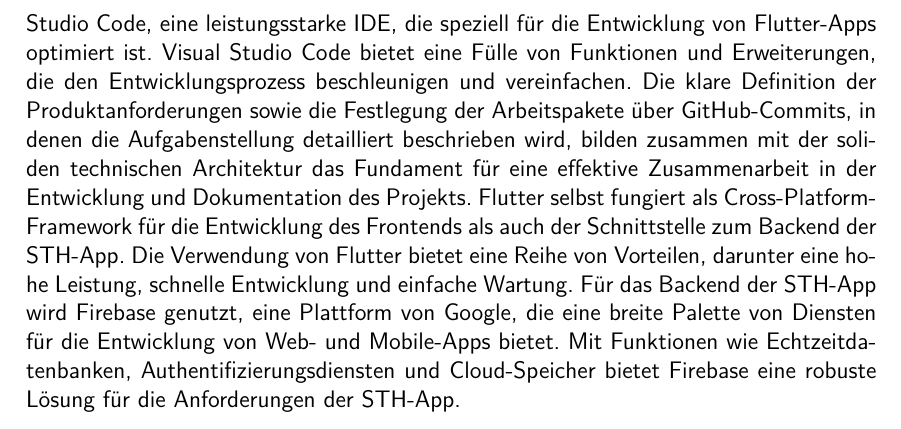
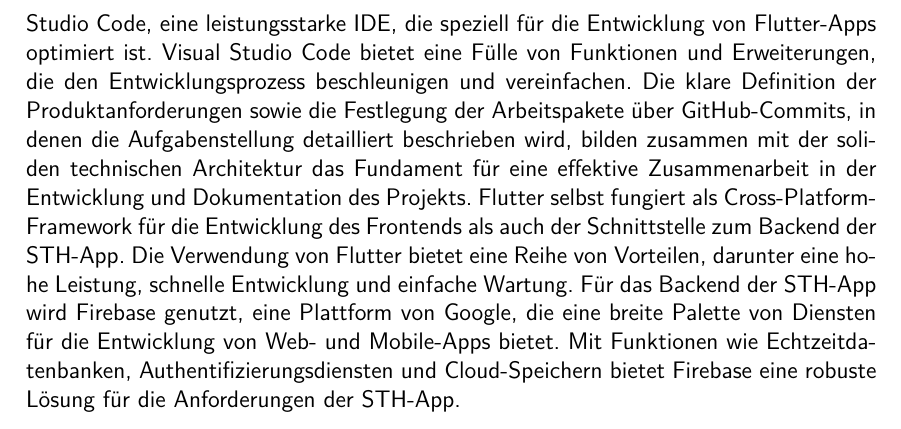
Before and after one commit to anwendungsprojektfom/anwendungsprojekt_fom, a LaTeX book (documentation/document.tex, which reads documentation/05_produktanforderungen_architektur/produktanforderungen_architektur.tex): part of page 9 of 19, cut so that both start at the same text. Compiled offline with pdfLaTeX.

Commit message:
Update documentation/05_produktanforderungen_architektur/produktanforderungen_architektur.tex
Co-authored-by: jonas2808 <61821255+jonas2808@users.noreply.github.com>

```diff
--- a/documentation/05_produktanforderungen_architektur/produktanforderungen_architektur.tex
+++ b/documentation/05_produktanforderungen_architektur/produktanforderungen_architektur.tex
@@ -14,4 +14,4 @@
 Als Entwicklungsplattform dient Visual Studio Code, eine leistungsstarke IDE, die speziell für die Entwicklung von Flutter-Apps optimiert ist. Visual Studio Code bietet eine Fülle von Funktionen und Erweiterungen, die den Entwicklungsprozess beschleunigen und vereinfachen.
 Die klare Definition der Produktanforderungen sowie die Festlegung der Arbeitspakete über GitHub-Commits, in denen die Aufgabenstellung detailliert beschrieben wird, bilden zusammen mit der soliden technischen Architektur das Fundament für eine effektive Zusammenarbeit in der Entwicklung und Dokumentation des Projekts.
 Flutter selbst fungiert als Cross-Platform-Framework für die Entwicklung des Frontends als auch der Schnittstelle zum Backend der STH-App. Die Verwendung von Flutter bietet eine Reihe von Vorteilen, darunter eine hohe Leistung, schnelle Entwicklung und einfache Wartung.
-Für das Backend der STH-App wird Firebase genutzt, eine Plattform von Google, die eine breite Palette von Diensten für die Entwicklung von Web- und Mobile-Apps bietet. Mit Funktionen wie Echtzeitdatenbanken, Authentifizierungsdiensten und Cloud-Speicher bietet Firebase eine robuste Lösung für die Anforderungen der STH-App.
+Für das Backend der STH-App wird Firebase genutzt, eine Plattform von Google, die eine breite Palette von Diensten für die Entwicklung von Web- und Mobile-Apps bietet. Mit Funktionen wie Echtzeitdatenbanken, Authentifizierungsdiensten und Cloud-Speichern bietet Firebase eine robuste Lösung für die Anforderungen der STH-App.
```
